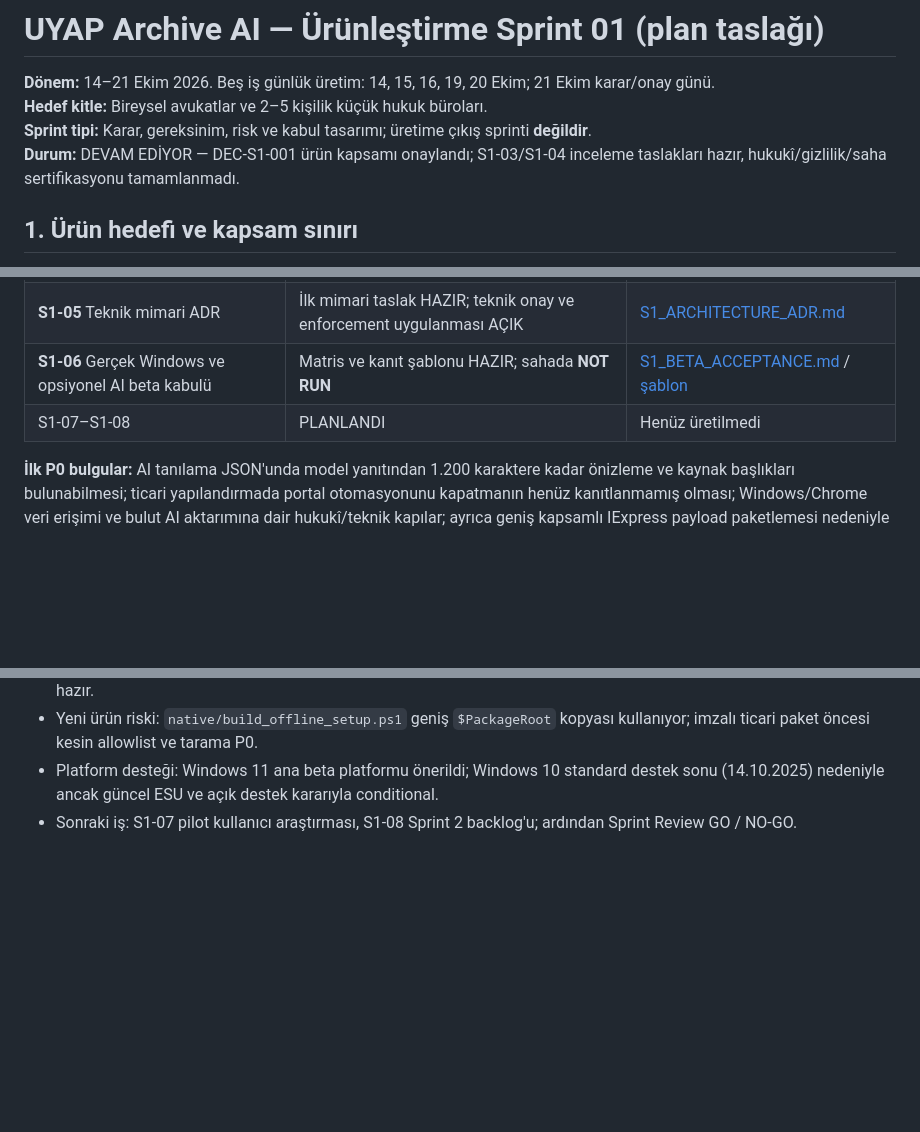
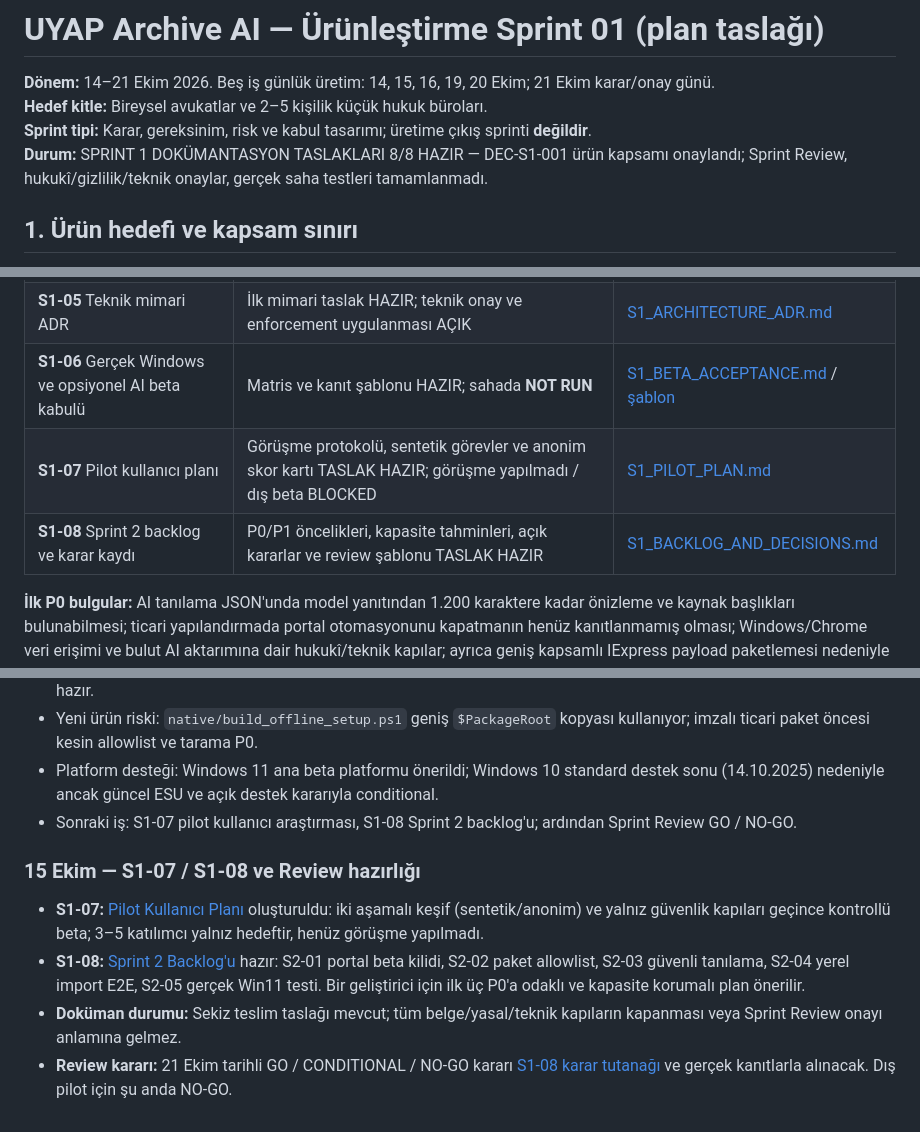
Before and after one commit to BuseIbsiroglu0637/UYAP_ARCHIVE_AI, a Markdown page: docs/productization/SPRINT_01_PLAN.md, 3 parts joined by grey strips. Drawn GitHub-style; blank space fills up the shorter version.

Commit message:
docs(product): mark all eight Sprint 1 draft deliverables prepared; keep acceptance gates open

```diff
--- a/docs/productization/SPRINT_01_PLAN.md
+++ b/docs/productization/SPRINT_01_PLAN.md
@@ -3,7 +3,7 @@
 **Dönem:** 14–21 Ekim 2026. Beş iş günlük üretim: 14, 15, 16, 19, 20 Ekim; 21 Ekim karar/onay günü.
 **Hedef kitle:** Bireysel avukatlar ve 2–5 kişilik küçük hukuk büroları.
 **Sprint tipi:** Karar, gereksinim, risk ve kabul tasarımı; üretime çıkış sprinti **değildir**.
-**Durum:** DEVAM EDİYOR — DEC-S1-001 ürün kapsamı onaylandı; S1-03/S1-04 inceleme taslakları hazır, hukukî/gizlilik/saha sertifikasyonu tamamlanmadı.
+**Durum:** SPRINT 1 DOKÜMANTASYON TASLAKLARI 8/8 HAZIR — DEC-S1-001 ürün kapsamı onaylandı; Sprint Review, hukukî/gizlilik/teknik onaylar, gerçek saha testleri tamamlanmadı.
 
 ## 1. Ürün hedefi ve kapsam sınırı
 
@@ -44,7 +44,8 @@
 | **S1-04** KVKK ve veri güvenliği haritası | İlk kod temelli envanter hazır; hukukçu ve teknik güvenlik kabulü AÇIK | [S1_DATA_PRIVACY_MAP.md](S1_DATA_PRIVACY_MAP.md) |
 | **S1-05** Teknik mimari ADR | İlk mimari taslak HAZIR; teknik onay ve enforcement uygulanması AÇIK | [S1_ARCHITECTURE_ADR.md](S1_ARCHITECTURE_ADR.md) |
 | **S1-06** Gerçek Windows ve opsiyonel AI beta kabulü | Matris ve kanıt şablonu HAZIR; sahada **NOT RUN** | [S1_BETA_ACCEPTANCE.md](S1_BETA_ACCEPTANCE.md) / [şablon](S1_BETA_TEST_RUN_TEMPLATE.yaml) |
-| S1-07–S1-08 | PLANLANDI | Henüz üretilmedi |
+| **S1-07** Pilot kullanıcı planı | Görüşme protokolü, sentetik görevler ve anonim skor kartı TASLAK HAZIR; görüşme yapılmadı / dış beta BLOCKED | [S1_PILOT_PLAN.md](S1_PILOT_PLAN.md) |
+| **S1-08** Sprint 2 backlog ve karar kaydı | P0/P1 öncelikleri, kapasite tahminleri, açık kararlar ve review şablonu TASLAK HAZIR | [S1_BACKLOG_AND_DECISIONS.md](S1_BACKLOG_AND_DECISIONS.md) |
 
 **İlk P0 bulgular:** AI tanılama JSON'unda model yanıtından 1.200 karaktere kadar önizleme ve kaynak başlıkları bulunabilmesi; ticari yapılandırmada portal otomasyonunu kapatmanın henüz kanıtlanmamış olması; Windows/Chrome veri erişimi ve bulut AI aktarımına dair hukukî/teknik kapılar; ayrıca geniş kapsamlı IExpress payload paketlemesi nedeniyle kaynak kökünden hassas/gereksiz dosyanın dağıtıma girebilmesi ve imza üretim hattının henüz uygulanmamış olması. Bunlar giderilmeden dış kullanıcı betası onaylanamaz.
 
@@ -130,3 +131,11 @@ Bu kaynaklar hukukî veya teknik uygunluk **onayı** değildir. Güncel sözleş
 - Yeni ürün riski: `native/build_offline_setup.ps1` geniş `$PackageRoot` kopyası kullanıyor; imzalı ticari paket öncesi kesin allowlist ve tarama P0.
 - Platform desteği: Windows 11 ana beta platformu önerildi; Windows 10 standard destek sonu (14.10.2025) nedeniyle ancak güncel ESU ve açık destek kararıyla conditional.
 - Sonraki iş: S1-07 pilot kullanıcı araştırması, S1-08 Sprint 2 backlog'u; ardından Sprint Review GO / NO-GO.
+
+
+### 15 Ekim — S1-07 / S1-08 ve Review hazırlığı
+
+- **S1-07:** [Pilot Kullanıcı Planı](S1_PILOT_PLAN.md) oluşturuldu: iki aşamalı keşif (sentetik/anonim) ve yalnız güvenlik kapıları geçince kontrollü beta; 3–5 katılımcı yalnız hedeftir, henüz görüşme yapılmadı.
+- **S1-08:** [Sprint 2 Backlog'u](S1_BACKLOG_AND_DECISIONS.md) hazır: S2-01 portal beta kilidi, S2-02 paket allowlist, S2-03 güvenli tanılama, S2-04 yerel import E2E, S2-05 gerçek Win11 testi. Bir geliştirici için ilk üç P0'a odaklı ve kapasite korumalı plan önerilir.
+- **Doküman durumu:** Sekiz teslim taslağı mevcut; tüm belge/yasal/teknik kapıların kapanması veya Sprint Review onayı anlamına gelmez.
+- **Review kararı:** 21 Ekim tarihli GO / CONDITIONAL / NO-GO kararı [S1-08 karar tutanağı](S1_BACKLOG_AND_DECISIONS.md) ve gerçek kanıtlarla alınacak. Dış pilot için şu anda NO-GO.
```
